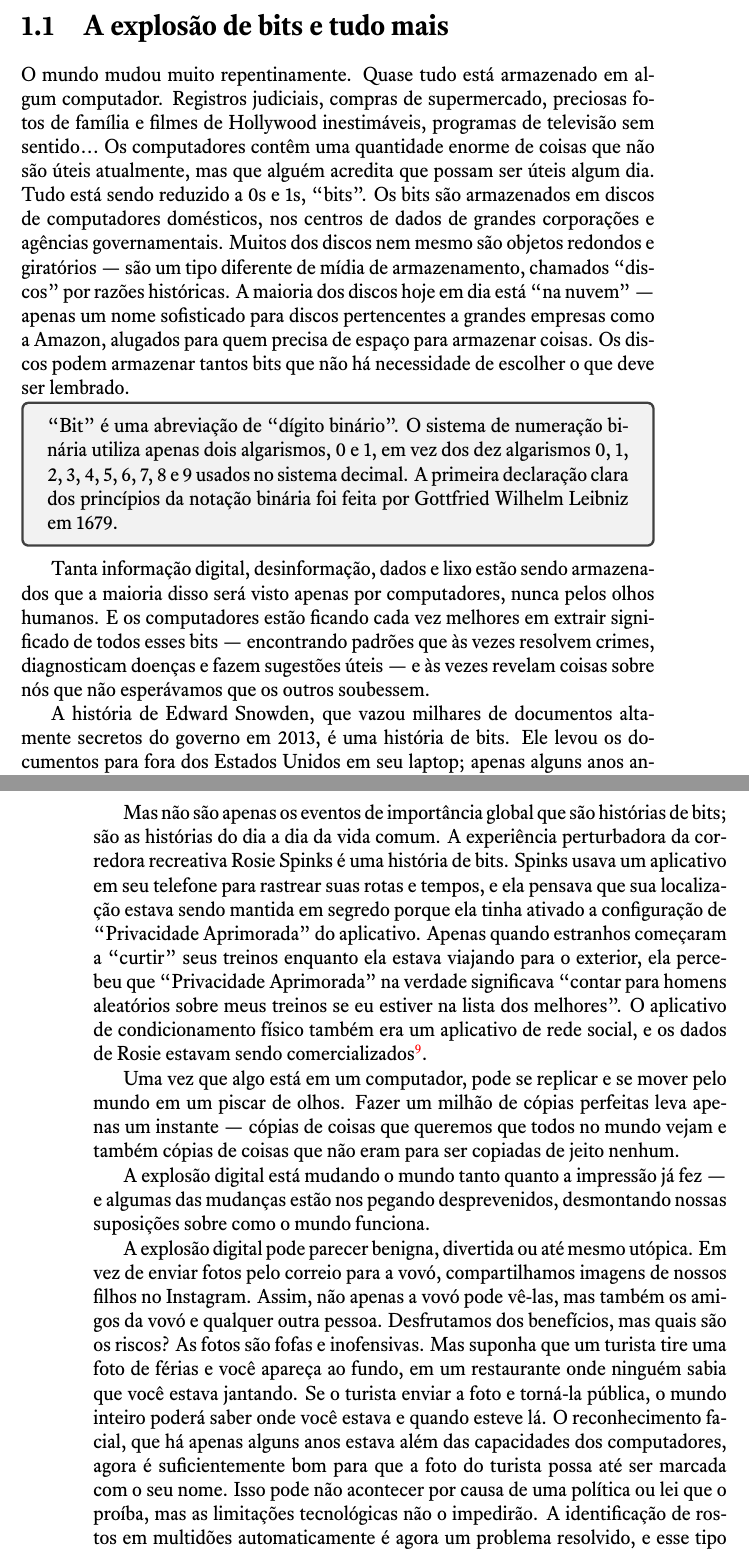
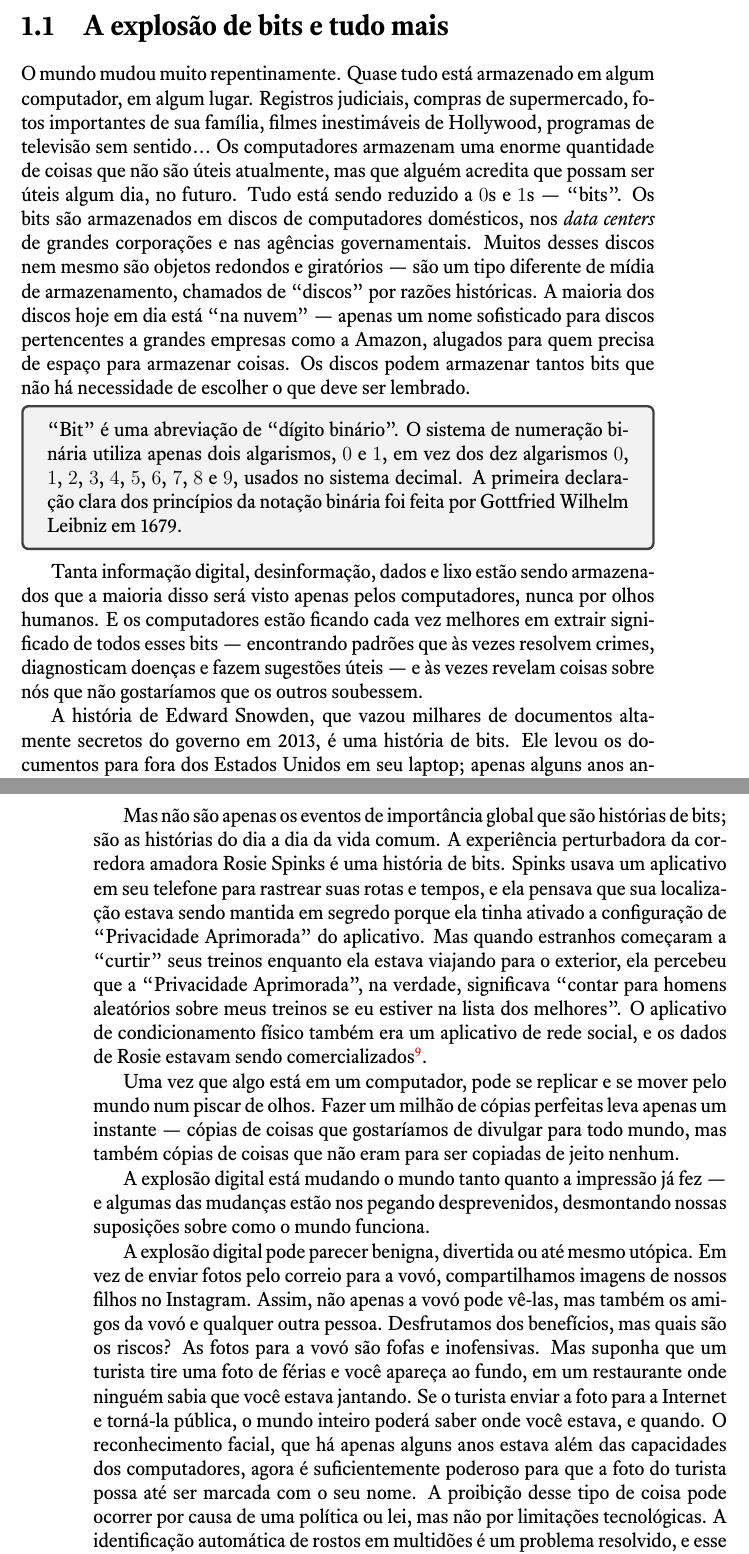
Before and after one commit to computacaoraiz/blown-to-bits-pt_BR, a LaTeX book (livro.tex, which reads main/capitulo01.tex): two parts of pages 15 and 16 of 26, joined at a grey line, cut so that both start at the same text. The pictures show the PDF file livro.pdf that the author committed with the source.

Commit message:
Revisão das páginas 4-5 (no original) terminada.

```diff
--- a/main/capitulo01.tex
+++ b/main/capitulo01.tex
@@ -174,14 +174,15 @@ Este livro é seu guia para este novo mundo.
 \label{cap1:exp-dig-bits}
 
 O mundo mudou muito repentinamente. Quase tudo está armazenado em algum
-computador. Registros judiciais, compras de supermercado, preciosas fotos de
-família e filmes de Hollywood inestimáveis, programas de televisão sem
-sentido\ldots\ Os computadores contêm uma quantidade enorme de coisas que não
-são úteis atualmente, mas que alguém acredita que possam ser úteis algum dia.
-Tudo está sendo reduzido a 0s e 1s, ``bits''. Os bits são armazenados em discos
-de computadores domésticos, nos centros de dados de grandes corporações e
-agências governamentais. Muitos dos discos nem mesmo são objetos redondos e
-giratórios --- são um tipo diferente de mídia de armazenamento, chamados
+computador, em algum lugar. Registros judiciais, compras de supermercado,
+fotos importantes de sua família, filmes inestimáveis de Hollywood, programas de
+televisão sem sentido\ldots\ Os computadores armazenam uma enorme quantidade de
+coisas que não são úteis atualmente, mas que alguém acredita que possam ser
+úteis algum dia, no futuro. Tudo está sendo reduzido a $0$s e $1$s ---
+``bits''. Os bits são armazenados em discos de computadores domésticos, nos
+\ingles{data centers} de grandes corporações e nas agências
+governamentais. Muitos desses discos nem mesmo são objetos redondos e
+giratórios --- são um tipo diferente de mídia de armazenamento, chamados de
 ``discos'' por razões históricas. A maioria dos discos hoje em dia está ``na
 nuvem'' --- apenas um nome sofisticado para discos pertencentes a grandes
 empresas como a Amazon, alugados para quem precisa de espaço para armazenar
@@ -190,17 +191,18 @@ o que deve ser lembrado.
 
 \begin{tcolorbox}
 ``Bit'' é uma abreviação de ``dígito binário''. O sistema de numeração binária
-utiliza apenas dois algarismos, 0 e 1, em vez dos dez algarismos 0, 1, 2, 3, 4,
-5, 6, 7, 8 e 9 usados no sistema decimal. A primeira declaração clara dos
-princípios da notação binária foi feita por Gottfried Wilhelm Leibniz em 1679.
+utiliza apenas dois algarismos, $0$ e $1$, em vez dos dez algarismos $0$, $1$,
+$2$, $3$, $4$, $5$, $6$, $7$, $8$ e $9$, usados no sistema decimal. A primeira
+declaração clara dos princípios da notação binária foi feita por Gottfried
+Wilhelm Leibniz em 1679.
 \end{tcolorbox}
 
 Tanta informação digital, desinformação, dados e lixo estão sendo armazenados
-que a maioria disso será visto apenas por computadores, nunca pelos olhos
+que a maioria disso será visto apenas pelos computadores, nunca por olhos
 humanos. E os computadores estão ficando cada vez melhores em extrair
 significado de todos esses bits --- encontrando padrões que às vezes resolvem
 crimes, diagnosticam doenças e fazem sugestões úteis --- e às vezes revelam
-coisas sobre nós que não esperávamos que os outros soubessem.
+coisas sobre nós que não gostaríamos que os outros soubessem.
 
 A história de Edward Snowden, que vazou milhares de documentos altamente
 secretos do governo em 2013, é uma história de bits. Ele levou os documentos
@@ -209,7 +211,3 @@ precisaria carregar centenas de quilos de papel. E tudo o que ele revelou estava
 relacionado à vigilância eletrônica do governo, levantando questões fundamentais
 sobre os \ingles{trade-offs} entre privacidade e segurança.
 
-O impedimento do 737 Max em 2019 não foi apenas uma história de avião. Foi
-também uma história de bits. Os motores dos modelos anteriores do 737 haviam
-sido movidos, alterando a distribuição de peso da aeronave; o software
-desenvolvido para processar dados dos sensores e controlar automaticamente os
@@ -217,14 +219,18 @@ movimentos do avião não funcionou como pretendido\footnote{Benjamin Zhang, ``T
 Boeing 737 Max Is Likely to Be the Last Version of the Best-Selling Airliner of
-All Time,'' \textit{Business Insider}, March 19, 2019, \url{https://www.businessinsider.com/boeing-737-max-design-pushed-to-limit-2019-3.}}.
+All Time,'' \textit{Business Insider}, March 19, 2019,
+\url{https://www.businessinsider.com/boeing-737-max-design-pushed-to-limit-2019-3}.}.
 
 Mas não são apenas os eventos de importância global que são histórias de bits;
 são as histórias do dia a dia da vida comum. A experiência perturbadora da
-corredora recreativa Rosie Spinks é uma história de bits. Spinks usava um
+corredora amadora Rosie Spinks é uma história de bits. Spinks usava um
 aplicativo em seu telefone para rastrear suas rotas e tempos, e ela pensava que
 sua localização estava sendo mantida em segredo porque ela tinha ativado a
-configuração de ``Privacidade Aprimorada'' do aplicativo. Apenas quando
+configuração de ``Privacidade Aprimorada'' do aplicativo. Mas quando
 estranhos começaram a ``curtir'' seus treinos enquanto ela estava viajando para
-o exterior, ela percebeu que ``Privacidade Aprimorada'' na verdade significava
-``contar para homens aleatórios sobre meus treinos se eu estiver na lista dos
-melhores''. O aplicativo de condicionamento físico também era um aplicativo de
-rede social, e os dados de Rosie estavam sendo comercializados\footnote{Rosie
+o exterior, ela percebeu que a ``Privacidade Aprimorada'', na verdade,
+significava ``contar para homens aleatórios sobre meus treinos se eu estiver na
+lista dos melhores''. O aplicativo de condicionamento físico também era um
+aplicativo de rede social, e os dados de Rosie estavam sendo
+comercializados\footnote{Rosie Spinks, ``Confused About How to Use Strava
+Safely? You Are Not Alone,'' \textit{Quartz}, January 29, 2018,
+\url{https://qz.com/1191431/strava-privacy-concerns-here-is-how-to-safely-use-the-app}.}.
@@ -234,8 +237,8 @@ is-how-to-safely-use-the-app/.}}.
 
 Uma vez que algo está em um computador, pode se replicar e se mover pelo mundo
-em um piscar de olhos. Fazer um milhão de cópias perfeitas leva apenas um
-instante --- cópias de coisas que queremos que todos no mundo vejam e também
-cópias de coisas que não eram para ser copiadas de jeito nenhum.
+num piscar de olhos. Fazer um milhão de cópias perfeitas leva apenas um
+instante --- cópias de coisas que gostaríamos de divulgar para todo mundo, mas
+também cópias de coisas que não eram para ser copiadas de jeito nenhum.
 
 A explosão digital está mudando o mundo tanto quanto a impressão já fez --- e
 algumas das mudanças estão nos pegando desprevenidos, desmontando nossas
@@ -245,18 +248,12 @@ A explosão digital pode parecer benigna, divertida ou até mesmo utópica. Em v
 de enviar fotos pelo correio para a vovó, compartilhamos imagens de nossos
 filhos no Instagram. Assim, não apenas a vovó pode vê-las, mas também os amigos
 da vovó e qualquer outra pessoa. Desfrutamos dos benefícios, mas quais são os
-riscos? As fotos são fofas e inofensivas. Mas suponha que um turista tire uma
-foto de férias e você apareça ao fundo, em um restaurante onde ninguém sabia que
-você estava jantando. Se o turista enviar a foto e torná-la pública, o mundo
-inteiro poderá saber onde você estava e quando esteve lá. O reconhecimento
-facial, que há apenas alguns anos estava além das capacidades dos computadores,
-agora é suficientemente bom para que a foto do turista possa até ser marcada com
-o seu nome. Isso pode não acontecer por causa de uma política ou lei que o
-proíba, mas as limitações tecnológicas não o impedirão. A identificação de
-rostos em multidões automaticamente é agora um problema resolvido, e esse tipo
-de software está sendo usado na China e em outros regimes autoritários para
-desencorajar protestos públicos e geralmente rastrear o paradeiro dos cidadãos.
-E essa tecnologia também está sendo usada nos Estados Unidos: Com a ajuda de
-bilhões de fotos rotuladas coletadas do Facebook e de outras mídias sociais, uma
-pequena empresa chamada Clearview AI de repente se tornou uma ferramenta de
-muitas agências de aplicação da lei e até mesmo de empresas privadas preocupadas
+riscos? As fotos para a vovó são fofas e inofensivas. Mas suponha que um turista
+tire uma foto de férias e você apareça ao fundo, em um restaurante onde ninguém
+sabia que você estava jantando. Se o turista enviar a foto para a Internet e
+torná-la pública, o mundo inteiro poderá saber onde você estava, e quando. O
+reconhecimento facial, que há apenas alguns anos estava além das capacidades dos
+computadores, agora é suficientemente poderoso para que a foto do turista possa
+até ser marcada com o seu nome. A proibição desse tipo de coisa pode ocorrer por
+causa de uma política ou lei, mas não por limitações tecnológicas. A
+identificação automática de rostos em multidões é um problema resolvido, e esse
@@ -267 +268,0 @@ Não foi nem mesmo muito difícil de fazer --- para uma empresa empreendedora
-disposta a esticar os limites do uso apropriado das enormes bases de dados
```
Also changed, not shown: livro.pdf, main/capitulo01.tex (20 more changed lines).
